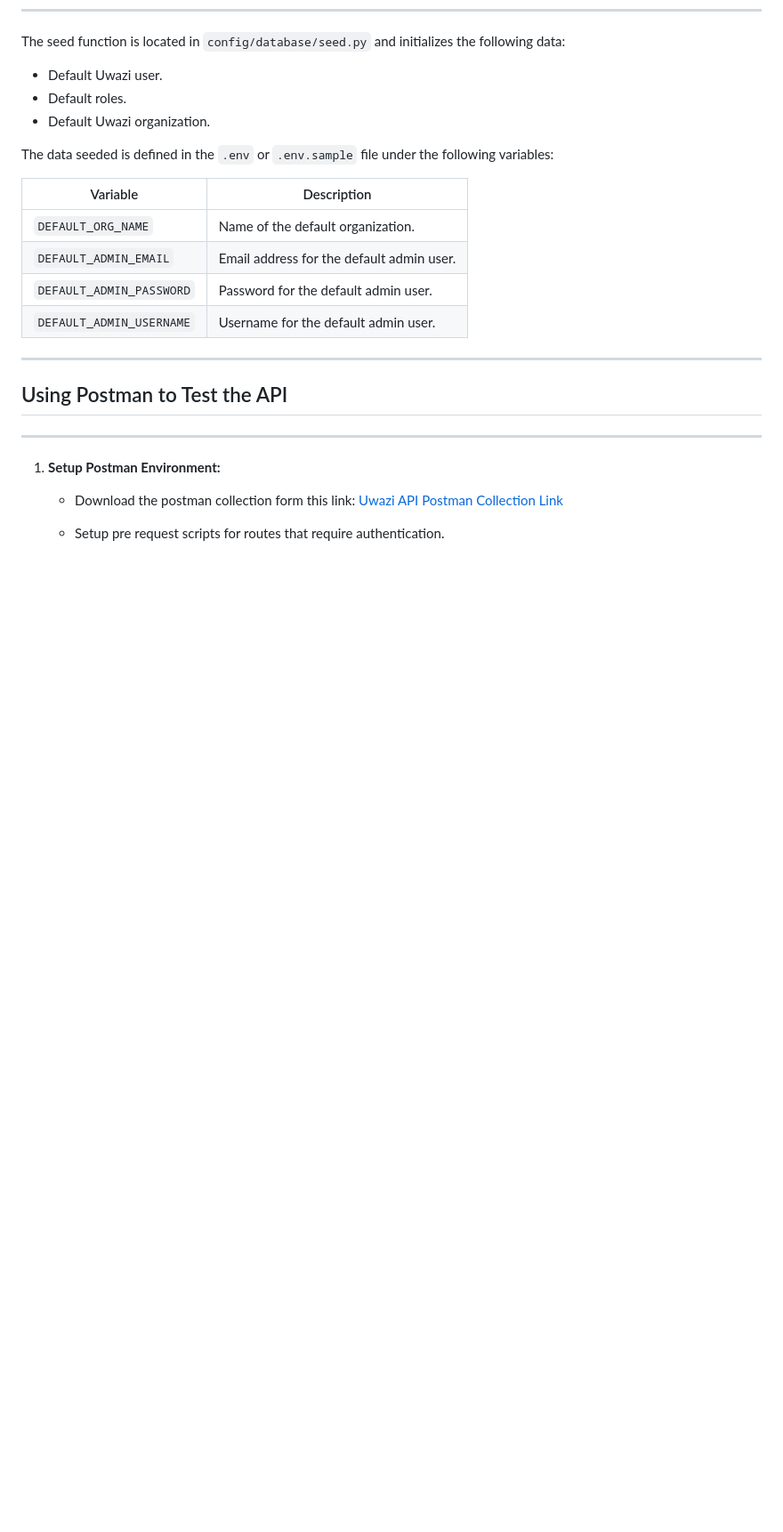
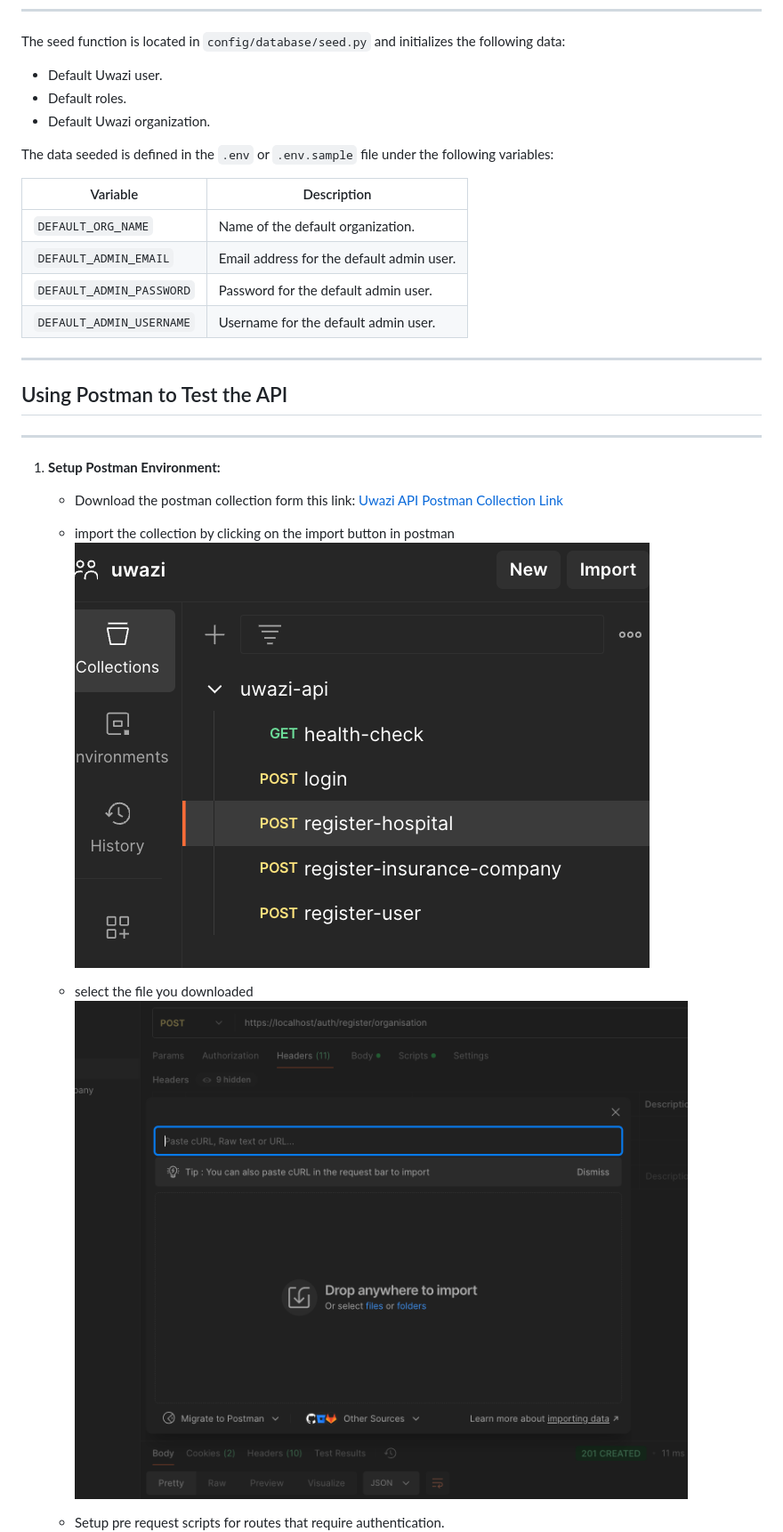
Before and after one commit to wangui77/uwazi-api, a Markdown page: readme.md, the part around the change printed below. Shown: that part at 89% size. Rendered like a GitHub page; pictures changed too: docs/images/postman-collection-file-select.png (added), docs/images/postman-import-collection.png (added); blank space fills up the shorter version.

Commit message:
chore: update docs

```diff
--- a/readme.md
+++ b/readme.md
@@ -180,6 +184,12 @@ The data seeded is defined in the `.env` or `.env.sample` file under the followi
 1. **Setup Postman Environment:**
    - Download the postman collection form this link: [Uwazi API Postman Collection Link](./docs/postman/uwazi-api.postman_collection.json)
 
+   - import the collection by clicking on the import button in postman
+   ![postman-import-collection.png](./docs/images/postman-import-collection.png)
+
+   - select the file you downloaded
+   ![postman-collection-file-select.png](./docs/images/postman-collection-file-select.png)
+
    - Setup pre request scripts for routes that require authentication.
    ![postman-pre-request-script.png](./docs/images/postman-pre-request-script.png)
 
```
Also changed, not shown: other parts of readme.md (+4 -0 lines), docs/images/git-clone.png (added).
